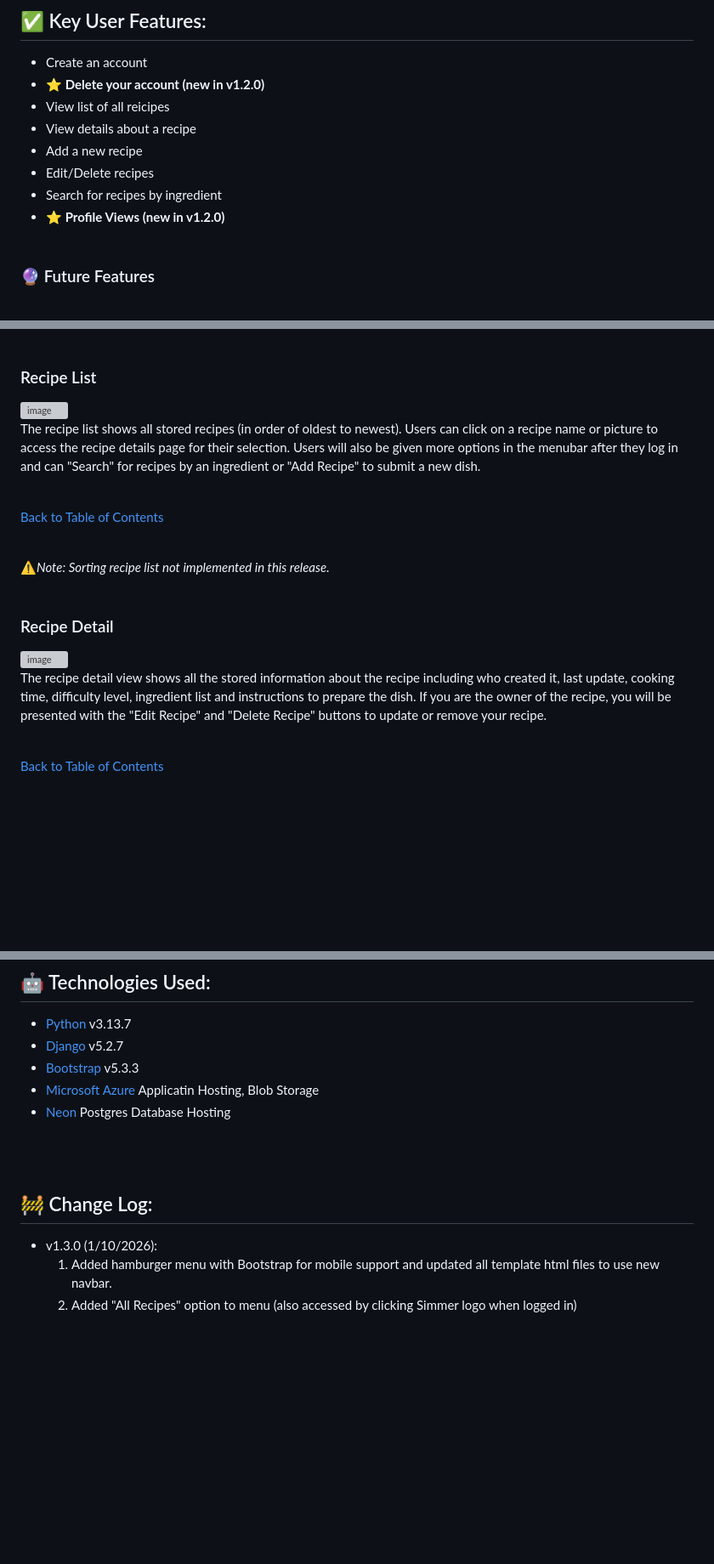
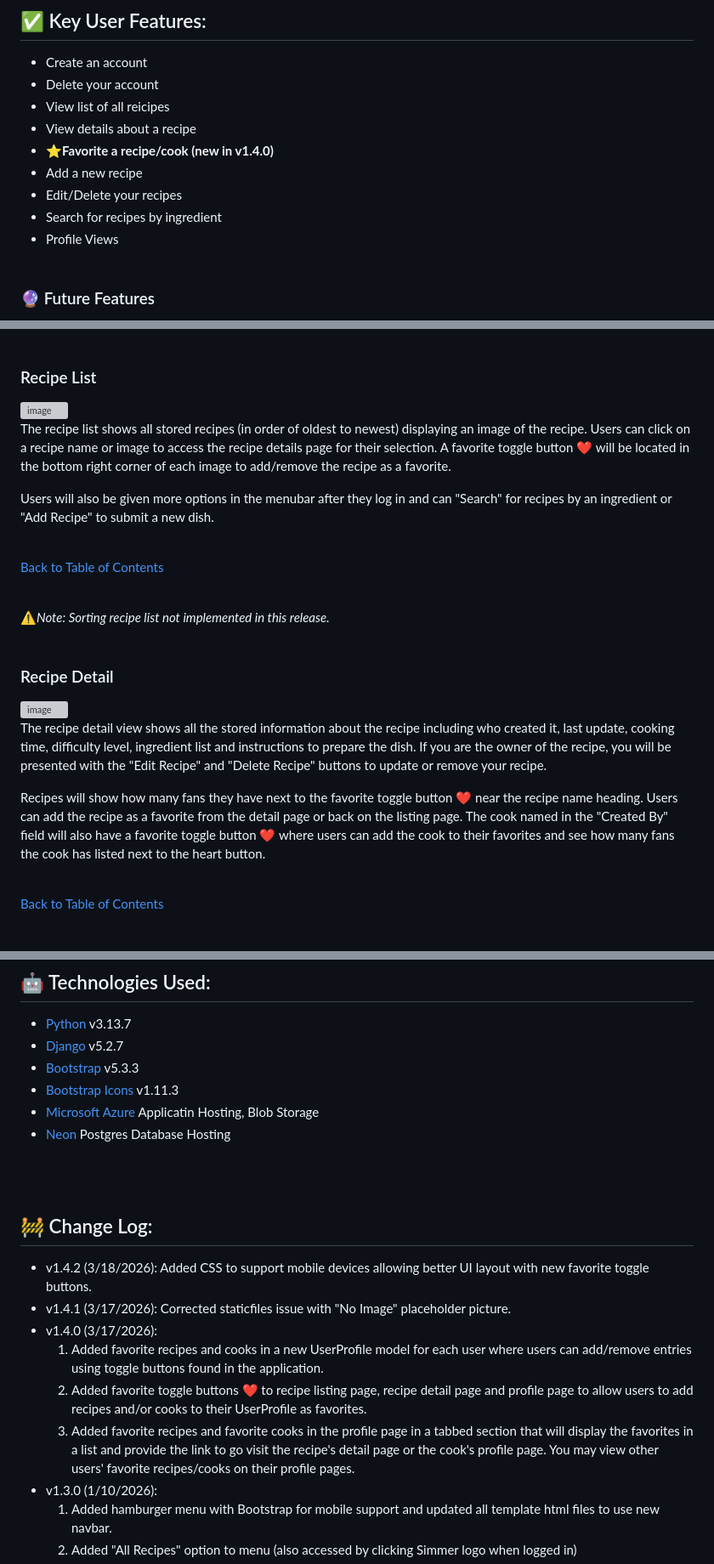
Before and after one commit to CincinnatiKid428/recipe-app, a Markdown page: README.md, 3 parts joined by grey strips. Shown at 85% size. Drawn GitHub-style; blank space fills up the shorter version; grey boxes are pictures that could not be loaded.

Commit message:
Update README.md v1.4.2
Favorites Functionality
- Updated page descriptions on using favorite toggle buttons to add/remove favorites.
- Updated screen shots to show new favorite toggle buttons.
- Updated profile view to inform users on where to view their favorites.

```diff
--- a/README.md
+++ b/README.md
@@ -26,13 +26,14 @@ A Python/Django application that users will be able to log into and interact wit
 
 ## ✅ Key User Features:
 - Create an account
-- **⭐ Delete your account (new in v1.2.0)**
+- Delete your account
 - View list of all reicipes
 - View details about a recipe
+- **⭐Favorite a recipe/cook (new in v1.4.0)**
 - Add a new recipe
-- Edit/Delete recipes
+- Edit/Delete your recipes
 - Search for recipes by ingredient
-- **⭐ Profile Views (new in v1.2.0)**
+- Profile Views
 <br><br>
 ### 🔮 Future Features
 - Sort recipe list filter
@@ -63,8 +64,10 @@ Users can register for an account on the signup page with a username, password a
 <br><br>
 
 ### Recipe List
-<img width="766" height="600" alt="image" src="https://github.com/user-attachments/assets/49e3666e-f7ad-413a-adb3-76fa7d5d5d54" /><br>
-The recipe list shows all stored recipes (in order of oldest to newest).  Users can click on a recipe name or picture to access the recipe details page for their selection.  Users will also be given more options in the menubar after they log in and can "Search" for recipes by an ingredient or "Add Recipe" to submit a new dish.
+<img width="781" height="599" alt="image" src="https://github.com/user-attachments/assets/f410b34e-238b-48ef-a4b5-db1706cefb00" /><br>
+The recipe list shows all stored recipes (in order of oldest to newest) displaying an image of the recipe.  Users can click on a recipe name or image to access the recipe details page for their selection.  A favorite toggle button ❤️ will be located in the bottom right corner of each image to add/remove the recipe as a favorite.
+
+<p>Users will also be given more options in the menubar after they log in and can "Search" for recipes by an ingredient or "Add Recipe" to submit a new dish.</p>
 
 <br>[Back to Table of Contents](#table-of-contents)
 <br><br>
@@ -77,4 +80,6 @@ The recipe list shows all stored recipes (in order of oldest to newest).  Users
 The recipe detail view shows all the stored information about the recipe including who created it, last update, cooking time, difficulty level, ingredient list and instructions to prepare the dish.  If you are the owner of the recipe, you will be presented with the "Edit Recipe" and "Delete Recipe" buttons to update or remove your recipe.
+
+<p>Recipes will show how many fans they have next to the favorite toggle button ❤️ near the recipe name heading.  Users can add the recipe as a favorite from the detail page or back on the listing page.  The cook named in the "Created By" field will also have a favorite toggle button ❤️ where users can add the cook to their favorites and see how many fans the cook has listed next to the heart button.</p>
 
 <br>[Back to Table of Contents](#table-of-contents)
 <br><br>
@@ -170,11 +179,18 @@ Clicking "Search" on the bar brings the user to the search view where an ingredi
 - [Python](https://www.python.org/downloads/) v3.13.7
 - [Django](https://www.djangoproject.com/) v5.2.7
 - [Bootstrap](https://getbootstrap.com/) v5.3.3
+- [Bootstrap Icons](https://getbootstrap.com/) v1.11.3
 - [Microsoft Azure](https://portal.azure.com/) Applicatin Hosting, Blob Storage
 - [Neon](https://neon.tech/) Postgres Database Hosting
 
 <br><br>
 ## 🚧 Change Log:
+- v1.4.2 (3/18/2026): Added CSS to support mobile devices allowing better UI layout with new favorite toggle buttons.
+- v1.4.1 (3/17/2026): Corrected staticfiles issue with "No Image" placeholder picture.
+- v1.4.0 (3/17/2026):
+     1. Added favorite recipes and cooks in a new UserProfile model for each user where users can add/remove entries using toggle buttons found in the application.
+     2. Added favorite toggle buttons ❤️ to recipe listing page, recipe detail page and profile page to allow users to add recipes and/or cooks to their UserProfile as favorites.
+     3. Added favorite recipes and favorite cooks in the profile page in a tabbed section that will display the favorites in a list and provide the link to go visit the recipe's detail page or the cook's profile page.  You may view other users' favorite recipes/cooks on their profile pages.
 - v1.3.0 (1/10/2026):
      1. Added hamburger menu with Bootstrap for mobile support and updated all template html files to use new navbar.
      2. Added "All Recipes" option to menu (also accessed by clicking Simmer logo when logged in)
```
Also changed, not shown: other parts of README.md (+9 -5 lines).
